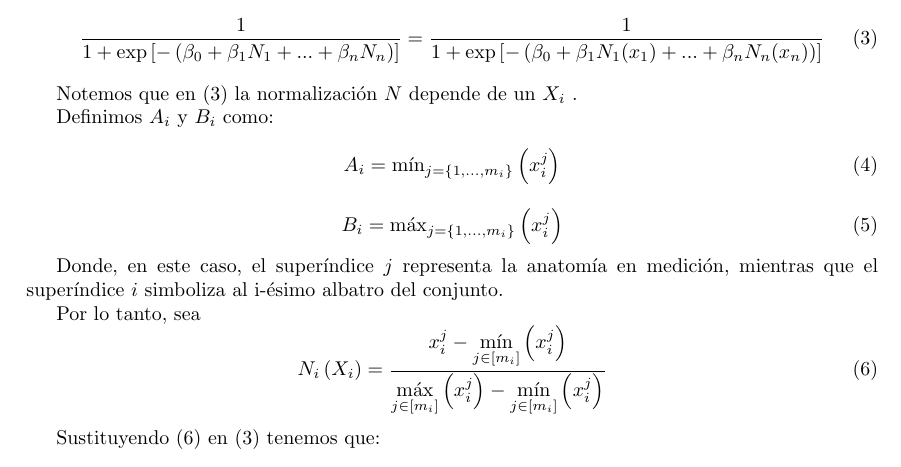
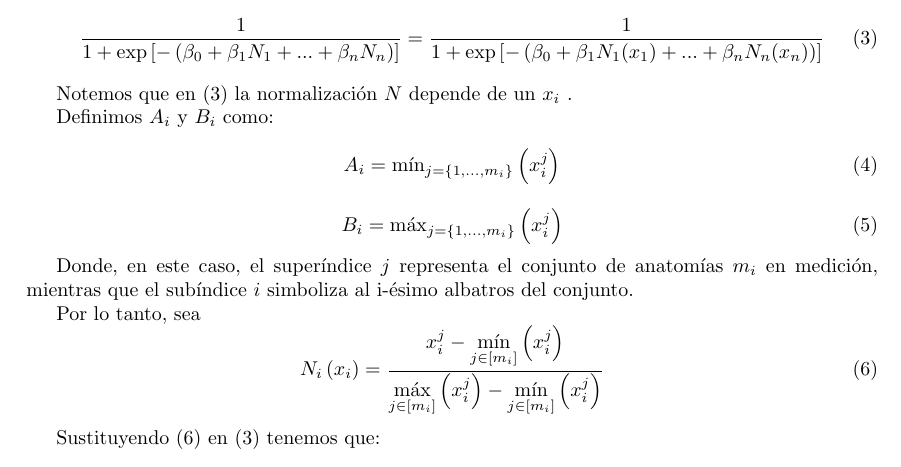
Before and after one commit to IslasGECI/dimorfismo, a LaTeX document (reports/funcion_logistica.tex): part of the page, cut so that both start at the same text. Compiled offline with pdfLaTeX.

Commit message:
Corrige errores de sintaxis y agrega definiciones faltantes
Porque se encontraron errores e info faltante durante correciones

```diff
--- a/reports/funcion_logistica.tex
+++ b/reports/funcion_logistica.tex
@@ -32,7 +32,7 @@ Donde (2) puede ser reescrito de la forma:
     \frac{1}{1+\mbox{exp}\left [ -\left ( \beta _{0} + \beta _{1}N_{1}+...+\beta_{n}N_{n} \right ) \right ]} = \frac{1}{1+\mbox{exp}\left [ -\left ( \beta _{0} + \beta _{1}N_{1}(x_{1})+...+\beta_{n}N_{n} (x_{n})\right ) \right ]}
 \end{equation}
 
-Notemos que en (3) la normalización $N$ depende de un $X_{i}$ .
+Notemos que en (3) la normalización $N$ depende de un $x_{i}$ .
 
 Definimos $A_{i}$ y $B_{i}$ como:
 
@@ -46,11 +46,11 @@ Definimos $A_{i}$ y $B_{i}$ como:
     B_{i}= \mbox{máx}_{j=\left \{ 1,...,m_{i} \right \}}\left ( x_{i}^{j} \right )
 \end{equation}
 
-Donde, en este caso, el superíndice $j$ representa la anatomía en medición, mientras que el superíndice $i$ simboliza al i-ésimo albatro del conjunto.
+Donde, en este caso, el superíndice $j$ representa el conjunto de anatomías $m_i$  en medición, mientras que el subíndice $i$ simboliza al i-ésimo albatros del conjunto.
 
 
 Por lo tanto, sea
-\begin{equation} N_{i} \left ( X_{i} \right )= \frac{x_{i}^{j} - \underset{j\in [m_{i} ]}{\mbox{mín}}\left (  x_{i}^{j}\right )}{\underset{j\in [m_{i} ]}{\mbox{máx}}\left (  x_{i}^{j}\right )-\underset{j\in [m_{i} ]}{\mbox{mín}}\left (  x_{i}^{j}\right )}
+\begin{equation} N_{i} \left ( x_{i} \right )= \frac{x_{i}^{j} - \underset{j\in [m_{i} ]}{\mbox{mín}}\left (  x_{i}^{j}\right )}{\underset{j\in [m_{i} ]}{\mbox{máx}}\left (  x_{i}^{j}\right )-\underset{j\in [m_{i} ]}{\mbox{mín}}\left (  x_{i}^{j}\right )}
 \end{equation}
 
 Sustituyendo (6) en (3) tenemos que:
```
